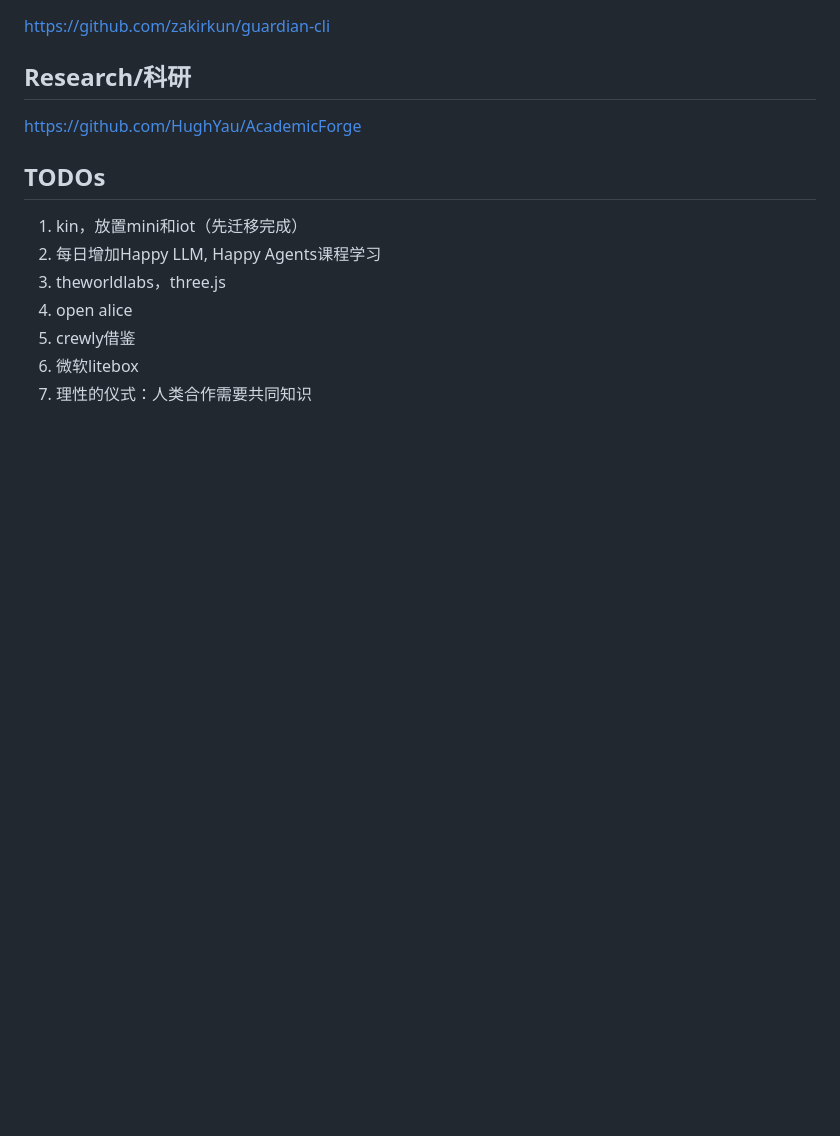
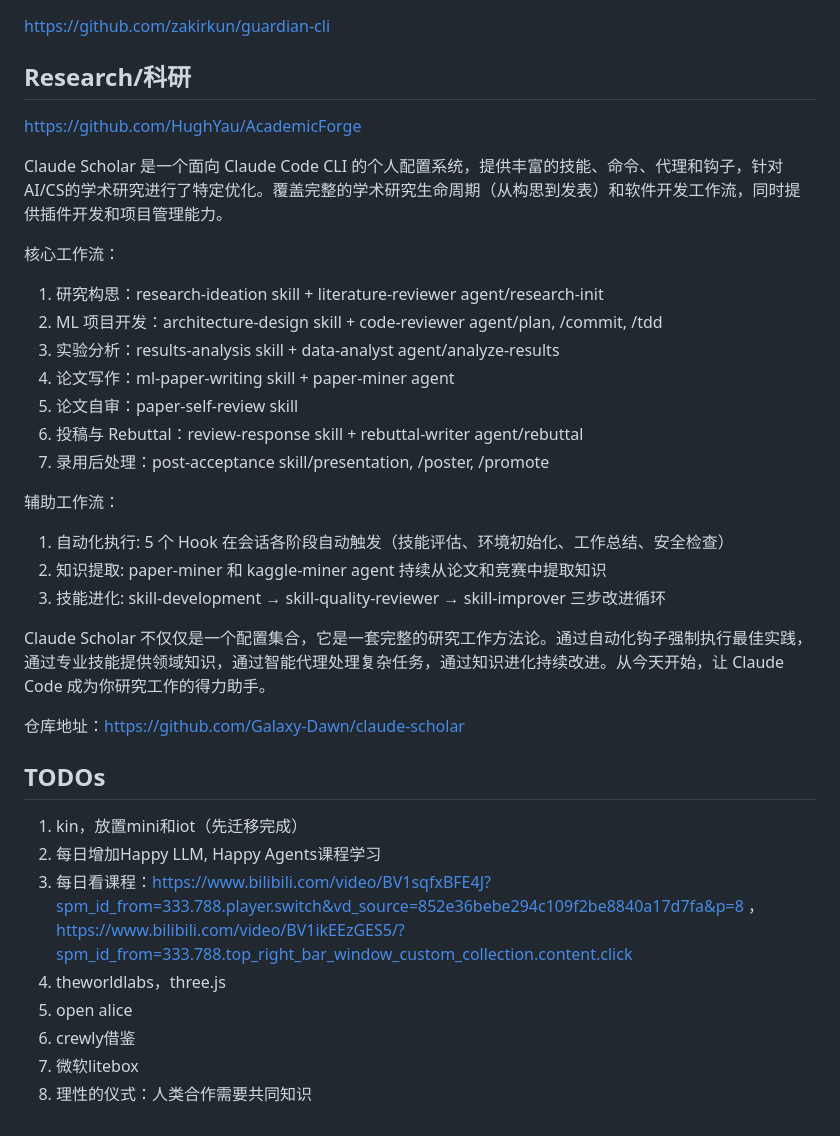
Before and after one commit to MushroomDAO/launch, a Markdown page: docs/Roadmap/Doing.md, the part around the change. Rendered like a GitHub page; blank space fills up the shorter version.

```diff
--- a/docs/Roadmap/Doing.md
+++ b/docs/Roadmap/Doing.md
@@ -292,11 +292,32 @@ https://github.com/zakirkun/guardian-cli
 ## Research/科研
 https://github.com/HughYau/AcademicForge
 
+Claude Scholar 是一个面向 Claude Code CLI 的个人配置系统，提供丰富的技能、命令、代理和钩子，针对AI/CS的学术研究进行了特定优化。覆盖完整的学术研究生命周期（从构思到发表）和软件开发工作流，同时提供插件开发和项目管理能力。
+
+核心工作流：
+1. 研究构思：research-ideation skill + literature-reviewer agent/research-init
+2. ML 项目开发：architecture-design skill + code-reviewer agent/plan, /commit, /tdd
+3. 实验分析：results-analysis skill + data-analyst agent/analyze-results
+4. 论文写作：ml-paper-writing skill + paper-miner agent
+5. 论文自审：paper-self-review skill
+6. 投稿与 Rebuttal：review-response skill + rebuttal-writer agent/rebuttal
+7. 录用后处理：post-acceptance skill/presentation, /poster, /promote
+
+辅助工作流：
+1. 自动化执行: 5 个 Hook 在会话各阶段自动触发（技能评估、环境初始化、工作总结、安全检查）
+2. 知识提取: paper-miner 和 kaggle-miner agent 持续从论文和竞赛中提取知识
+3. 技能进化: skill-development → skill-quality-reviewer → skill-improver 三步改进循环
+
+Claude Scholar 不仅仅是一个配置集合，它是一套完整的研究工作方法论。通过自动化钩子强制执行最佳实践，通过专业技能提供领域知识，通过智能代理处理复杂任务，通过知识进化持续改进。从今天开始，让 Claude Code 成为你研究工作的得力助手。
+
+仓库地址：https://github.com/Galaxy-Dawn/claude-scholar
+
 ## TODOs
 1. kin，放置mini和iot（先迁移完成）
 2. 每日增加Happy LLM, Happy Agents课程学习
-3. theworldlabs，three.js
-4. open alice
-5. crewly借鉴
-6. 微软litebox
-7. 理性的仪式：人类合作需要共同知识
+3. 每日看课程：https://www.bilibili.com/video/BV1sqfxBFE4J?spm_id_from=333.788.player.switch&vd_source=852e36bebe294c109f2be8840a17d7fa&p=8 ， https://www.bilibili.com/video/BV1ikEEzGES5/?spm_id_from=333.788.top_right_bar_window_custom_collection.content.click
+4. theworldlabs，three.js
+5. open alice
+6. crewly借鉴
+7. 微软litebox
+8. 理性的仪式：人类合作需要共同知识
```
Also changed, not shown: docs/Roadmap/logs-Progress.md (+63 -16 lines).
